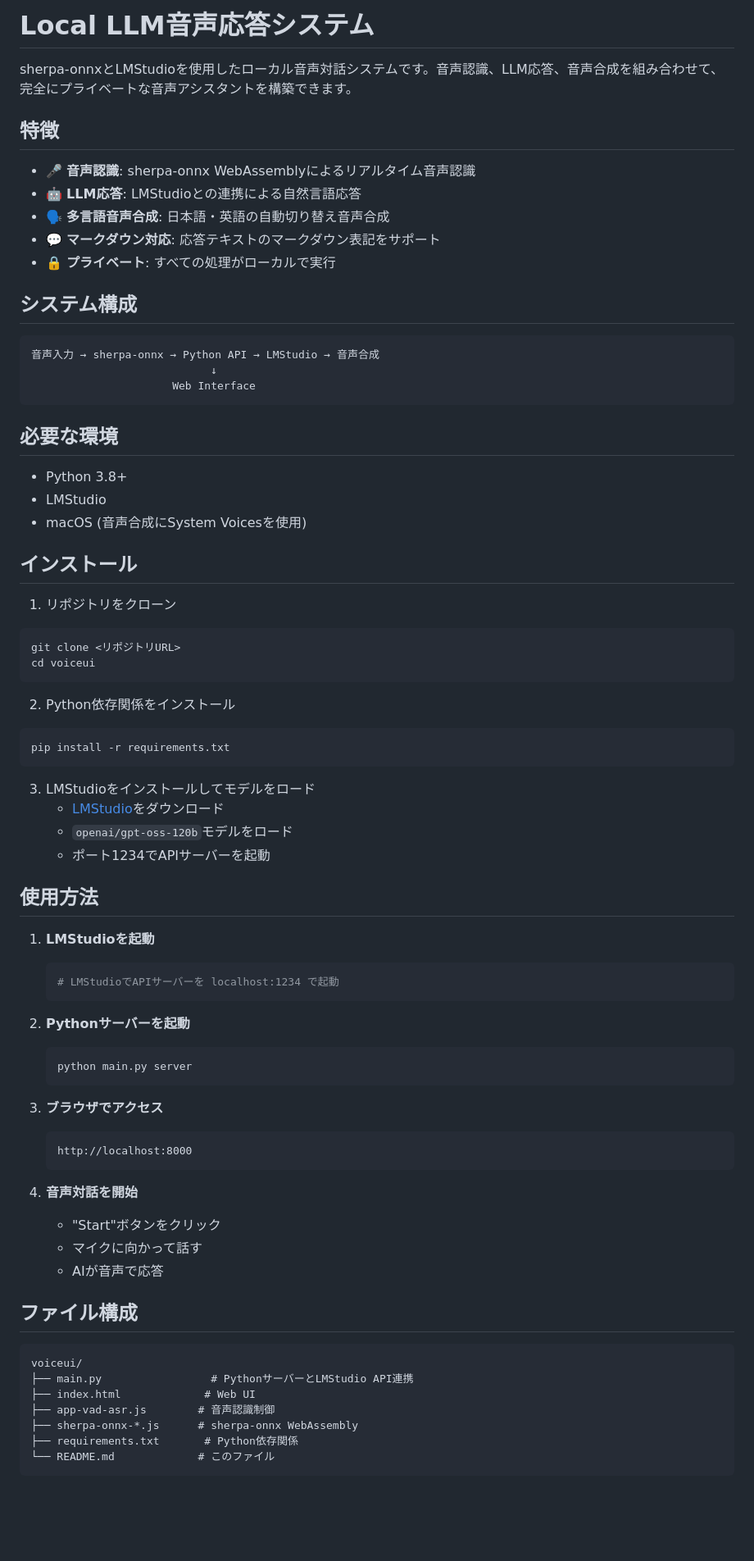
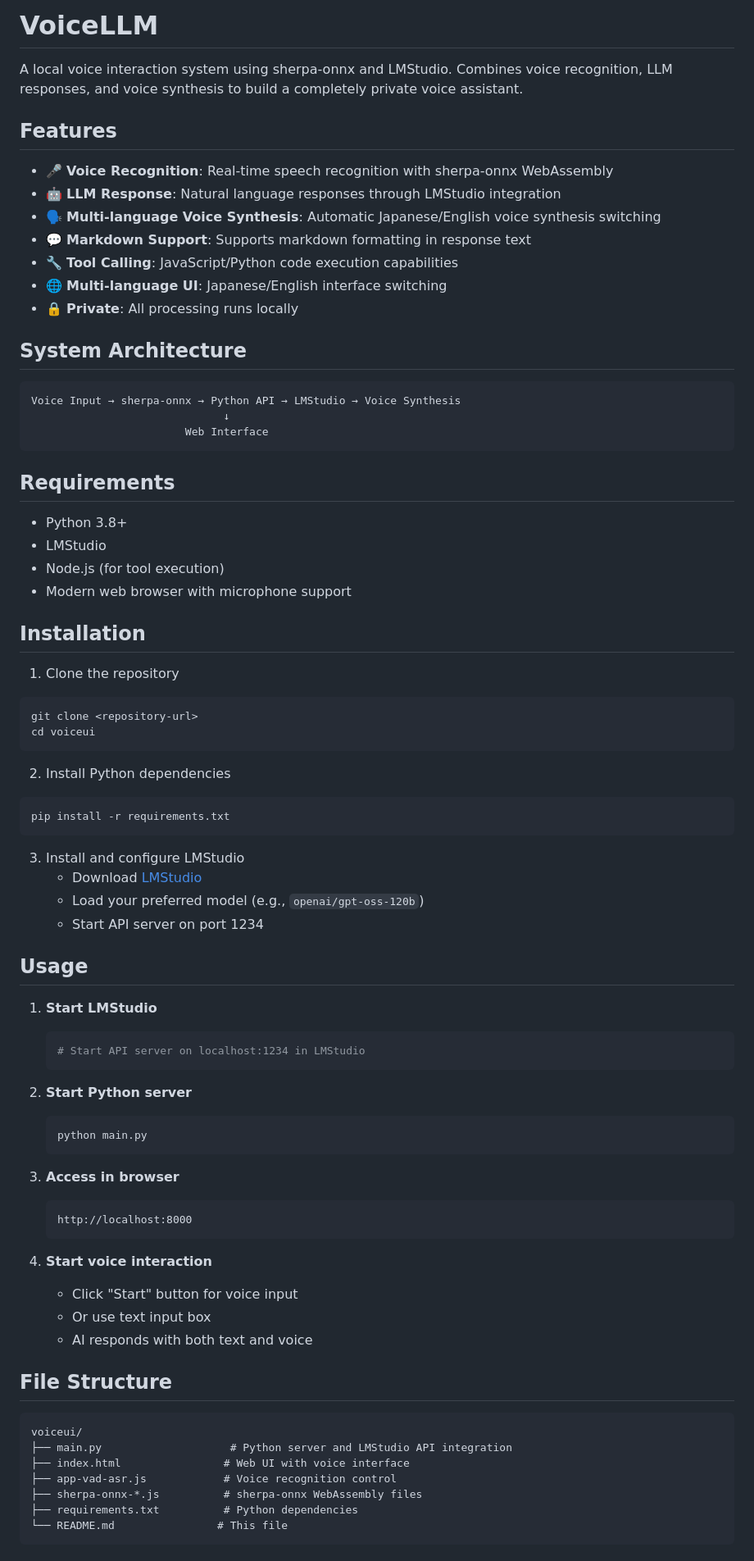
Before and after one commit to shi3z/voicellm, a Markdown page: README.md, the part around one of its changes. Shown at 82% size. GitHub-like rendering; blank space fills up the shorter version.

````diff
--- a/README.md
+++ b/README.md
@@ -1,78 +1,81 @@
-# Local LLM音声応答システム
+# VoiceLLM
 
-sherpa-onnxとLMStudioを使用したローカル音声対話システムです。音声認識、LLM応答、音声合成を組み合わせて、完全にプライベートな音声アシスタントを構築できます。
+A local voice interaction system using sherpa-onnx and LMStudio. Combines voice recognition, LLM responses, and voice synthesis to build a completely private voice assistant.
 
-## 特徴
+## Features
 
-- 🎤 **音声認識**: sherpa-onnx WebAssemblyによるリアルタイム音声認識
-- 🤖 **LLM応答**: LMStudioとの連携による自然言語応答
-- 🗣️ **多言語音声合成**: 日本語・英語の自動切り替え音声合成
-- 💬 **マークダウン対応**: 応答テキストのマークダウン表記をサポート
-- 🔒 **プライベート**: すべての処理がローカルで実行
+- 🎤 **Voice Recognition**: Real-time speech recognition with sherpa-onnx WebAssembly
+- 🤖 **LLM Response**: Natural language responses through LMStudio integration
+- 🗣️ **Multi-language Voice Synthesis**: Automatic Japanese/English voice synthesis switching
+- 💬 **Markdown Support**: Supports markdown formatting in response text
+- 🔧 **Tool Calling**: JavaScript/Python code execution capabilities
+- 🌐 **Multi-language UI**: Japanese/English interface switching
+- 🔒 **Private**: All processing runs locally
 
-## システム構成
+## System Architecture
 
 ```
-音声入力 → sherpa-onnx → Python API → LMStudio → 音声合成
-                            ↓
-                      Web Interface
+Voice Input → sherpa-onnx → Python API → LMStudio → Voice Synthesis
+                              ↓
+                        Web Interface
 ```
 
-## 必要な環境
+## Requirements
 
 - Python 3.8+
 - LMStudio
-- macOS (音声合成にSystem Voicesを使用)
+- Node.js (for tool execution)
+- Modern web browser with microphone support
 
-## インストール
+## Installation
 
-1. リポジトリをクローン
+1. Clone the repository
 ```bash
-git clone <リポジトリURL>
+git clone <repository-url>
 cd voiceui
 ```
 
-2. Python依存関係をインストール
+2. Install Python dependencies
 ```bash
 pip install -r requirements.txt
 ```
 
-3. LMStudioをインストールしてモデルをロード
-   - [LMStudio](https://lmstudio.ai/)をダウンロード
-   - `openai/gpt-oss-120b`モデルをロード
-   - ポート1234でAPIサーバーを起動
+3. Install and configure LMStudio
+   - Download [LMStudio](https://lmstudio.ai/)
+   - Load your preferred model (e.g., `openai/gpt-oss-120b`)
+   - Start API server on port 1234
 
-## 使用方法
+## Usage
 
-1. **LMStudioを起動**
+1. **Start LMStudio**
    ```bash
-   # LMStudioでAPIサーバーを localhost:1234 で起動
+   # Start API server on localhost:1234 in LMStudio
    ```
 
-2. **Pythonサーバーを起動**
+2. **Start Python server**
    ```bash
-   python main.py server
+   python main.py
    ```
 
-3. **ブラウザでアクセス**
+3. **Access in browser**
    ```
    http://localhost:8000
    ```
 
-4. **音声対話を開始**
-   - "Start"ボタンをクリック
-   - マイクに向かって話す
-   - AIが音声で応答
+4. **Start voice interaction**
+   - Click "Start" button for voice input
+   - Or use text input box
+   - AI responds with both text and voice
 
-## ファイル構成
+## File Structure
 
 ```
 voiceui/
-├── main.py                 # PythonサーバーとLMStudio API連携
-├── index.html             # Web UI
-├── app-vad-asr.js        # 音声認識制御
-├── sherpa-onnx-*.js      # sherpa-onnx WebAssembly
-├── requirements.txt       # Python依存関係
-└── README.md             # このファイル
+├── main.py                    # Python server and LMStudio API integration
+├── index.html                # Web UI with voice interface
+├── app-vad-asr.js            # Voice recognition control
+├── sherpa-onnx-*.js          # sherpa-onnx WebAssembly files
+├── requirements.txt          # Python dependencies
+└── README.md                # This file
 ```
 
````
Also changed, not shown: other parts of README.md (+128 -65 lines).
